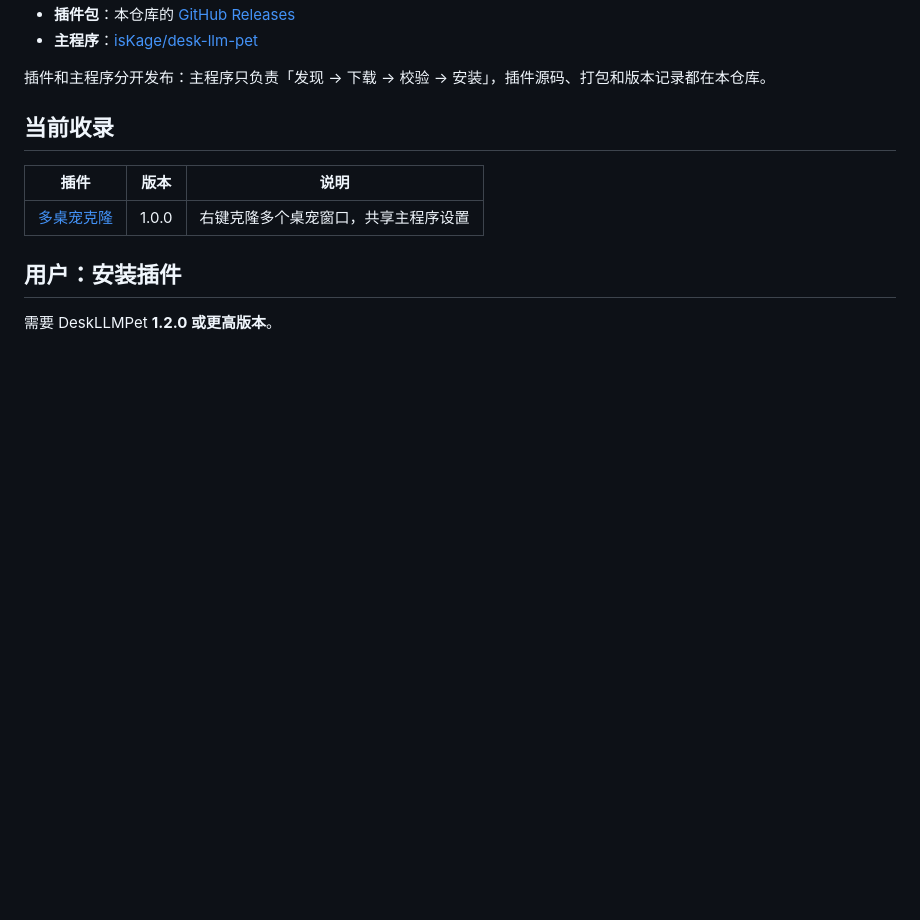
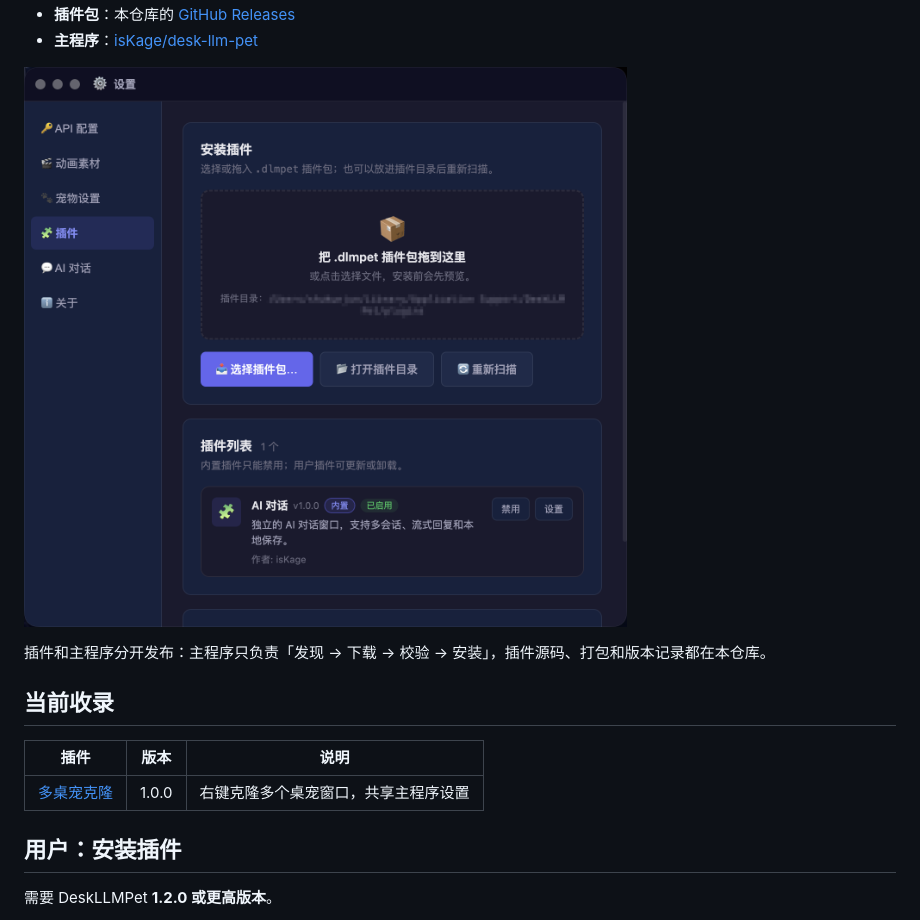
Before and after one commit to isKage/desk-llm-pet-plugins-market, a Markdown page: README.md, the part around one of its changes. Drawn GitHub-style; pictures changed too: docs/imgs/example.png (added); blank space fills up the shorter version.

Commit message:
an example

```diff
--- a/README.md
+++ b/README.md
@@ -6,5 +5,7 @@ DeskLLMPet 的官方插件索引与插件源码仓库。
 - **插件包**：本仓库的 [GitHub Releases](https://github.com/isKage/desk-llm-pet-plugins-market/releases)
 - **主程序**：[isKage/desk-llm-pet](https://github.com/isKage/desk-llm-pet)
+
+![](docs/imgs/example.png)
 
 插件和主程序分开发布：主程序只负责「发现 → 下载 → 校验 → 安装」，插件源码、打包和版本记录都在本仓库。
 
```
Also changed, not shown: other parts of README.md (+0 -1 lines).
